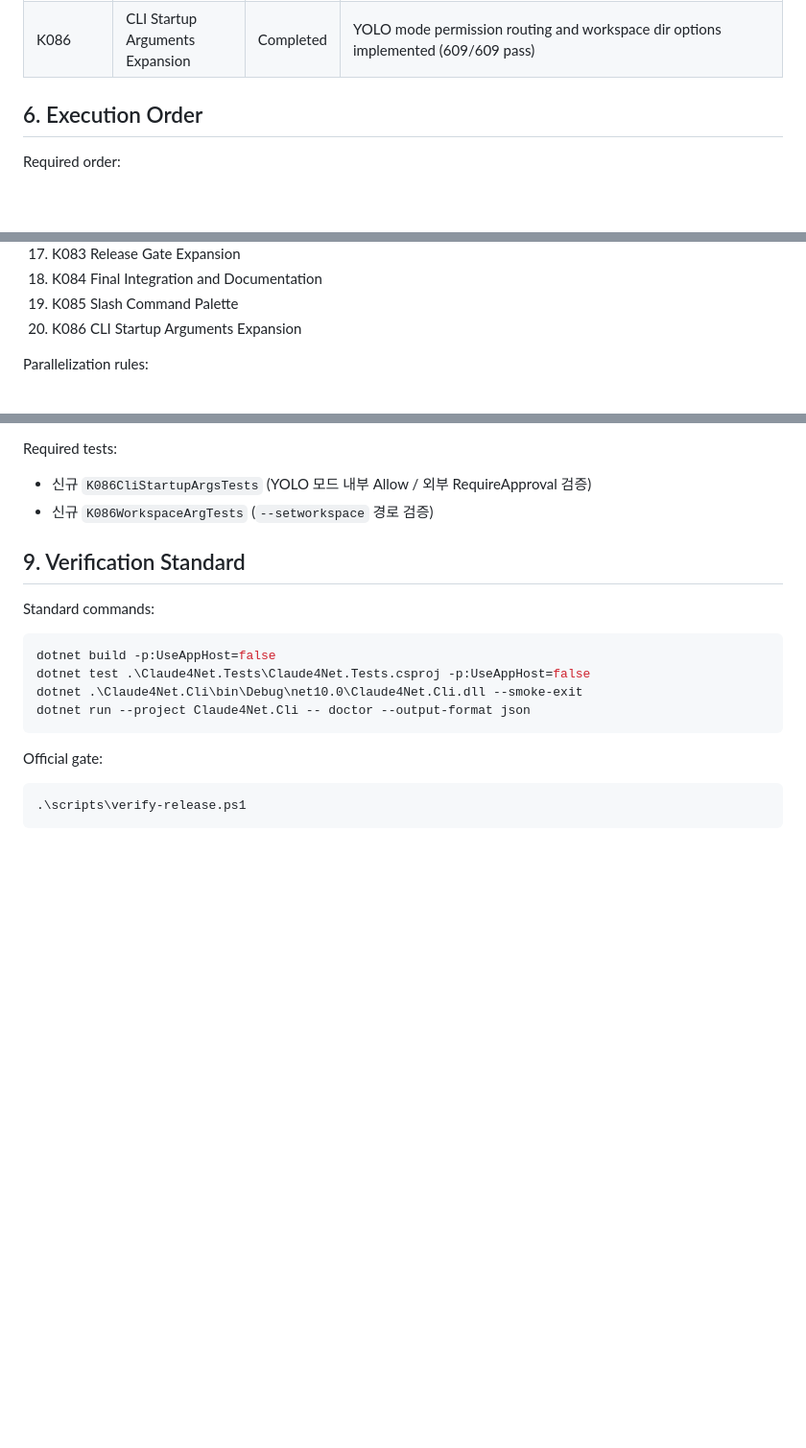
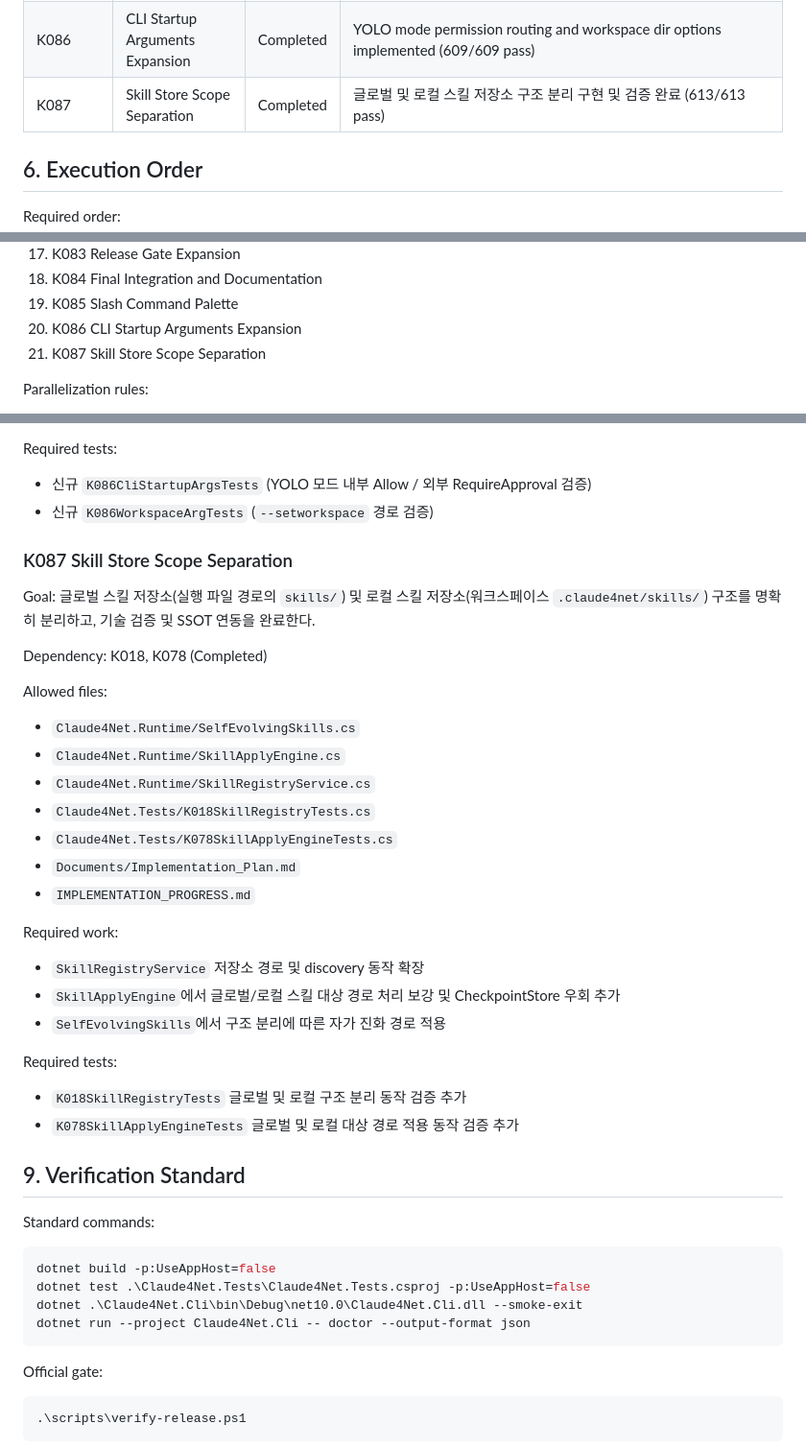
Before and after one commit to Terkiss/Claude4Net, a Markdown page: Documents/Implementation_Plan.md, 3 parts joined by grey strips. Shown at 96% size. Rendered like a GitHub page; blank space fills up the shorter version.

Commit message:
docs: record K087 skill store scope separation

```diff
--- a/Documents/Implementation_Plan.md
+++ b/Documents/Implementation_Plan.md
@@ -101,6 +101,7 @@ The 2026-05-21 expansion design is complete only when all of the following are t
 | K084 | Final Integration and Documentation | Completed | full pass, docs/progress sync, final risk review (595/595 unit tests + 101 smoke tests pass) |
 | K085 | Slash Command Palette | Completed | / 입력 시 실시간 필터링 가능한 명령어 팔레트 오버레이 표시 (601/601 pass) |
 | K086 | CLI Startup Arguments Expansion | Completed | YOLO mode permission routing and workspace dir options implemented (609/609 pass) |
+| K087 | Skill Store Scope Separation | Completed | 글로벌 및 로컬 스킬 저장소 구조 분리 구현 및 검증 완료 (613/613 pass) |
 
 ## 6. Execution Order
 
@@ -126,6 +127,7 @@ Required order:
 18. K084 Final Integration and Documentation
 19. K085 Slash Command Palette
 20. K086 CLI Startup Arguments Expansion
+21. K087 Skill Store Scope Separation
 
 Parallelization rules:
 
@@ -551,6 +553,33 @@ Required tests:
 - 신규 `K086CliStartupArgsTests` (YOLO 모드 내부 Allow / 외부 RequireApproval 검증)
 - 신규 `K086WorkspaceArgTests` (`--setworkspace` 경로 검증)
 
+### K087 Skill Store Scope Separation
+
+Goal: 글로벌 스킬 저장소(실행 파일 경로의 `skills/`) 및 로컬 스킬 저장소(워크스페이스 `.claude4net/skills/`) 구조를 명확히 분리하고, 기술 검증 및 SSOT 연동을 완료한다.
+
+Dependency: K018, K078 (Completed)
+
+Allowed files:
+
+- `Claude4Net.Runtime/SelfEvolvingSkills.cs`
+- `Claude4Net.Runtime/SkillApplyEngine.cs`
+- `Claude4Net.Runtime/SkillRegistryService.cs`
+- `Claude4Net.Tests/K018SkillRegistryTests.cs`
+- `Claude4Net.Tests/K078SkillApplyEngineTests.cs`
+- `Documents/Implementation_Plan.md`
+- `IMPLEMENTATION_PROGRESS.md`
+
+Required work:
+
+- `SkillRegistryService` 저장소 경로 및 discovery 동작 확장
+- `SkillApplyEngine`에서 글로벌/로컬 스킬 대상 경로 처리 보강 및 CheckpointStore 우회 추가
+- `SelfEvolvingSkills`에서 구조 분리에 따른 자가 진화 경로 적용
+
+Required tests:
+
+- `K018SkillRegistryTests` 글로벌 및 로컬 구조 분리 동작 검증 추가
+- `K078SkillApplyEngineTests` 글로벌 및 로컬 대상 경로 적용 동작 검증 추가
+
 ## 9. Verification Standard
 
 Standard commands:
```
Also changed, not shown: other parts of Documents/Implementation_Plan.md (+1 -0 lines), IMPLEMENTATION_PROGRESS.md (+8 -0 lines).
